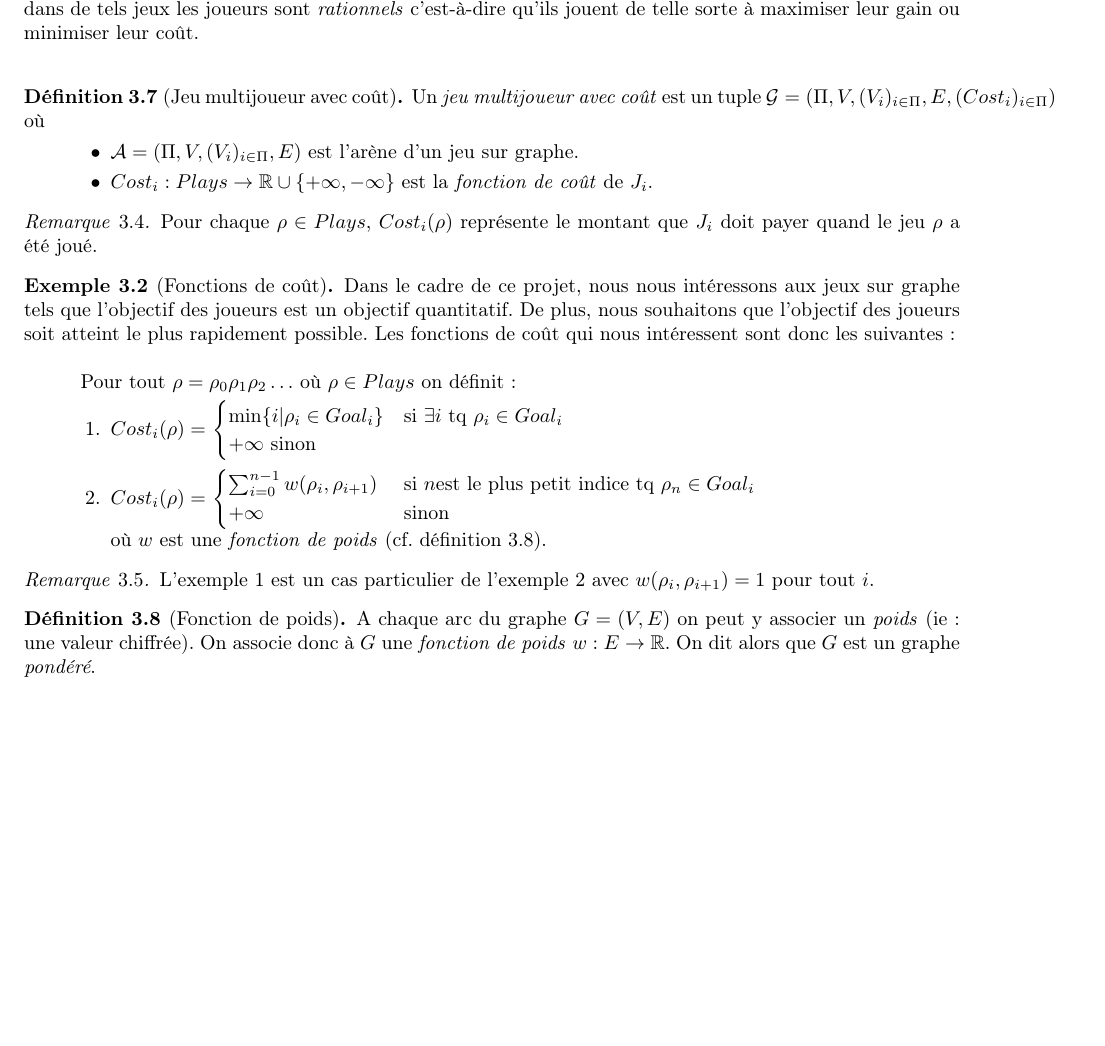
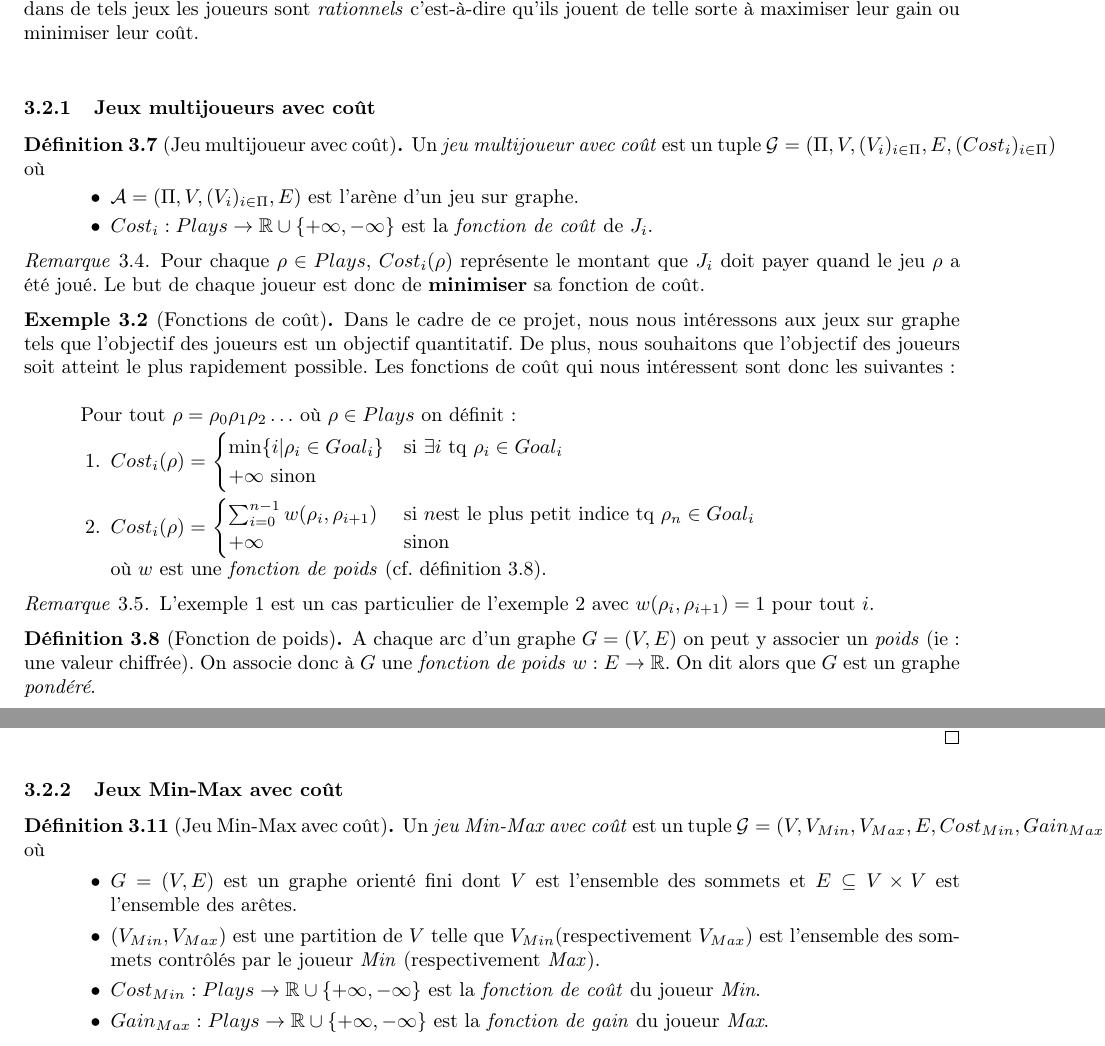
Before and after one commit to AlineGoeminne/projet-MA1, a LaTeX document (rapport/main.tex, which reads rapport/jeuxQuant.tex): part of page 12 of 17 before the commit and two parts of pages 12 and 14 of 17 after it, the two joined at a grey line, cut so that both start at the same text, the shorter picture padded with empty space. Compiled offline with pdfLaTeX.

Commit message:
Def: jeu Min-Max

```diff
--- a/rapport/jeuxQuant.tex
+++ b/rapport/jeuxQuant.tex
@@ -12,7 +12,10 @@ Les définitions et les notions sont inspirées de l'article de Brihaye at al \c
 
 Au vu de cet exemple, il est clair que le modèle des jeux qualitatifs n'est pas suffisant pour modéliser cette situation. En effet, il ne permet pas de caractériser le fait que plus Antoine obtiendra de bonbons plus il sera satisfait et inversement pour Thomas. Pour ce faire, nous devons introduire les concepts de \textit{fonction de gain} (ou \textit{fonction de coût} en fonction du point de vue duquel on se place) ainsi qu'un nouveau concept de solution pour ces jeux appelés \textit{jeu avec coût (cost games)} : les \textit{équilibres de Nash}. Nous supposons que dans de tels jeux les joueurs sont \textit{rationnels} c'est-à-dire qu'ils jouent de telle sorte à maximiser leur gain ou minimiser leur coût.\\
 
-
+%----------------------------
+%Jeu multijoueur avec coût
+%----------------------------
+\subsubsection{Jeux multijoueurs avec coût}
 % DEFINITION: mutliplayer cost game
 
 \begin{defi}[Jeu multijoueur avec coût]
@@ -25,6 +28,7 @@ Au vu de cet exemple, il est clair que le modèle des jeux qualitatifs n'est pas
 
 \begin{rem}
 	Pour chaque $\rho \in Plays$, $Cost_{i}(\rho)$ représente le montant que $J_{i}$ doit payer quand le jeu $\rho$ a été joué.
+	Le but de chaque joueur est donc de \textbf{minimiser} sa fonction de coût.
 \end{rem}
 
 %EXEMPLE: fonctions de coût.
@@ -53,7 +57,7 @@ Au vu de cet exemple, il est clair que le modèle des jeux qualitatifs n'est pas
 
 \begin{defi}[Fonction de poids]
 	\label{def:fonctionPoids}
-	A chaque arc du graphe $G = (V,E)$ on peut y associer un \textit{poids} (ie: une valeur chiffrée). On associe donc à $G$ une \textit{fonction de poids}  $w : E \rightarrow \mathbb{R}$. On dit alors que $G$ est un graphe \textit{pondéré}.
+	A chaque arc d'un graphe $G = (V,E)$ on peut y associer un \textit{poids} (ie: une valeur chiffrée). On associe donc à $G$ une \textit{fonction de poids}  $w : E \rightarrow \mathbb{R}$. On dit alors que $G$ est un graphe \textit{pondéré}.
 \end{defi}
 
 %EXEMPLE: graphe pondéré
@@ -87,3 +91,22 @@ Au vu de cet exemple, il est clair que le modèle des jeux qualitatifs n'est pas
 %EXEMPLE D'EN
 
 \input{exempleEN1}
+
+
+%----------------------------------------
+% Jeu avec coût MIN-MAX
+%---------------------------------------
+
+\subsubsection{Jeux Min-Max avec coût}
+
+\begin{defi}[Jeu Min-Max avec coût]
+
+	Un \textit{jeu Min-Max avec coût} est un tuple $\mathcal{G} = (V, V_{Min}, V_{Max}, E, Cost_{Min}, Gain_{Max})$, où
+	\begin{enumerate}
+		\item[$\bullet$] $G = (V,E)$ est un graphe orienté fini dont $V$ est l'ensemble des sommets et $E \subseteq V \times V$ est l'ensemble des arêtes.
+		\item[$\bullet$] $(V_{Min},V_{Max})$ est une partition de $V$ telle que $V_{Min}$(respectivement $V_{Max}$) est l'ensemble des sommets contrôlés par le joueur \textit{Min} (respectivement \textit{Max}).
+		\item[$\bullet$] $Cost_{Min}: Plays \rightarrow \mathbb{R} \cup \{+ \infty, -\infty \}$ est la \textit{fonction de coût} du joueur \textit{Min}.
+		\item[$\bullet$] $Gain_{Max}: Plays \rightarrow \mathbb{R} \cup \{ + \infty, -\infty \}$ est la \textit{fonction de gain} du joueur \textit{Max}.
+	\end{enumerate}
+
+\end{defi}
```
